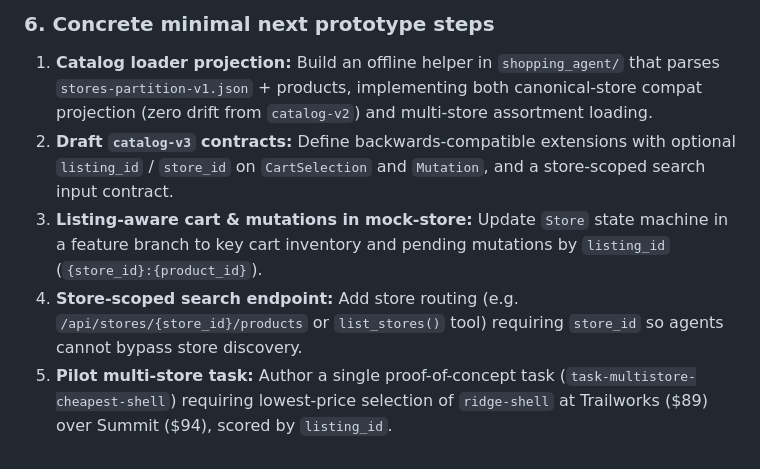
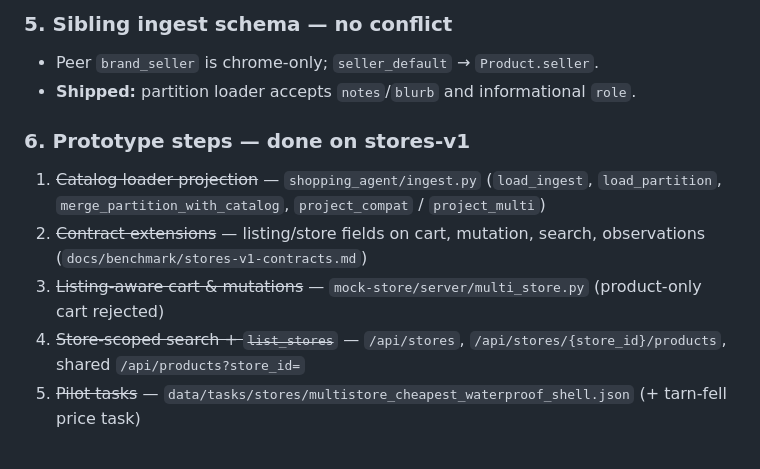
Before and after one commit to t-goel/Shopping-Agent, a Markdown page: docs/benchmark/multi-store-assortments.md, the part around one of its changes. Rendered like a GitHub page.

```diff
--- a/docs/benchmark/multi-store-assortments.md
+++ b/docs/benchmark/multi-store-assortments.md
@@ -215,7 +207,11 @@ When multi-store UI densifies after PR #17, aim ~10–15 chrome blocks beyond ti
 
-### 6. Concrete minimal next prototype steps
-1. **Catalog loader projection:** Build an offline helper in `shopping_agent/` that parses `stores-partition-v1.json` + products, implementing both canonical-store compat projection (zero drift from `catalog-v2`) and multi-store assortment loading.
-2. **Draft `catalog-v3` contracts:** Define backwards-compatible extensions with optional `listing_id` / `store_id` on `CartSelection` and `Mutation`, and a store-scoped search input contract.
-3. **Listing-aware cart & mutations in mock-store:** Update `Store` state machine in a feature branch to key cart inventory and pending mutations by `listing_id` (`{store_id}:{product_id}`).
-4. **Store-scoped search endpoint:** Add store routing (e.g. `/api/stores/{store_id}/products` or `list_stores()` tool) requiring `store_id` so agents cannot bypass store discovery.
-5. **Pilot multi-store task:** Author a single proof-of-concept task (`task-multistore-cheapest-shell`) requiring lowest-price selection of `ridge-shell` at Trailworks ($89) over Summit ($94), scored by `listing_id`.
+### 5. Sibling ingest schema — no conflict
+- Peer `brand_seller` is chrome-only; `seller_default` → `Product.seller`.
+- **Shipped:** partition loader accepts `notes`/`blurb` and informational `role`.
+
+### 6. Prototype steps — done on stores-v1
+1. ~~Catalog loader projection~~ — `shopping_agent/ingest.py` (`load_ingest`, `load_partition`, `merge_partition_with_catalog`, `project_compat` / `project_multi`)
+2. ~~Contract extensions~~ — listing/store fields on cart, mutation, search, observations (`docs/benchmark/stores-v1-contracts.md`)
+3. ~~Listing-aware cart & mutations~~ — `mock-store/server/multi_store.py` (product-only cart rejected)
+4. ~~Store-scoped search + `list_stores`~~ — `/api/stores`, `/api/stores/{store_id}/products`, shared `/api/products?store_id=`
+5. ~~Pilot tasks~~ — `data/tasks/stores/multistore_cheapest_waterproof_shell.json` (+ tarn-fell price task)
```
Also changed, not shown: other parts of docs/benchmark/multi-store-assortments.md (+13 -21 lines).
